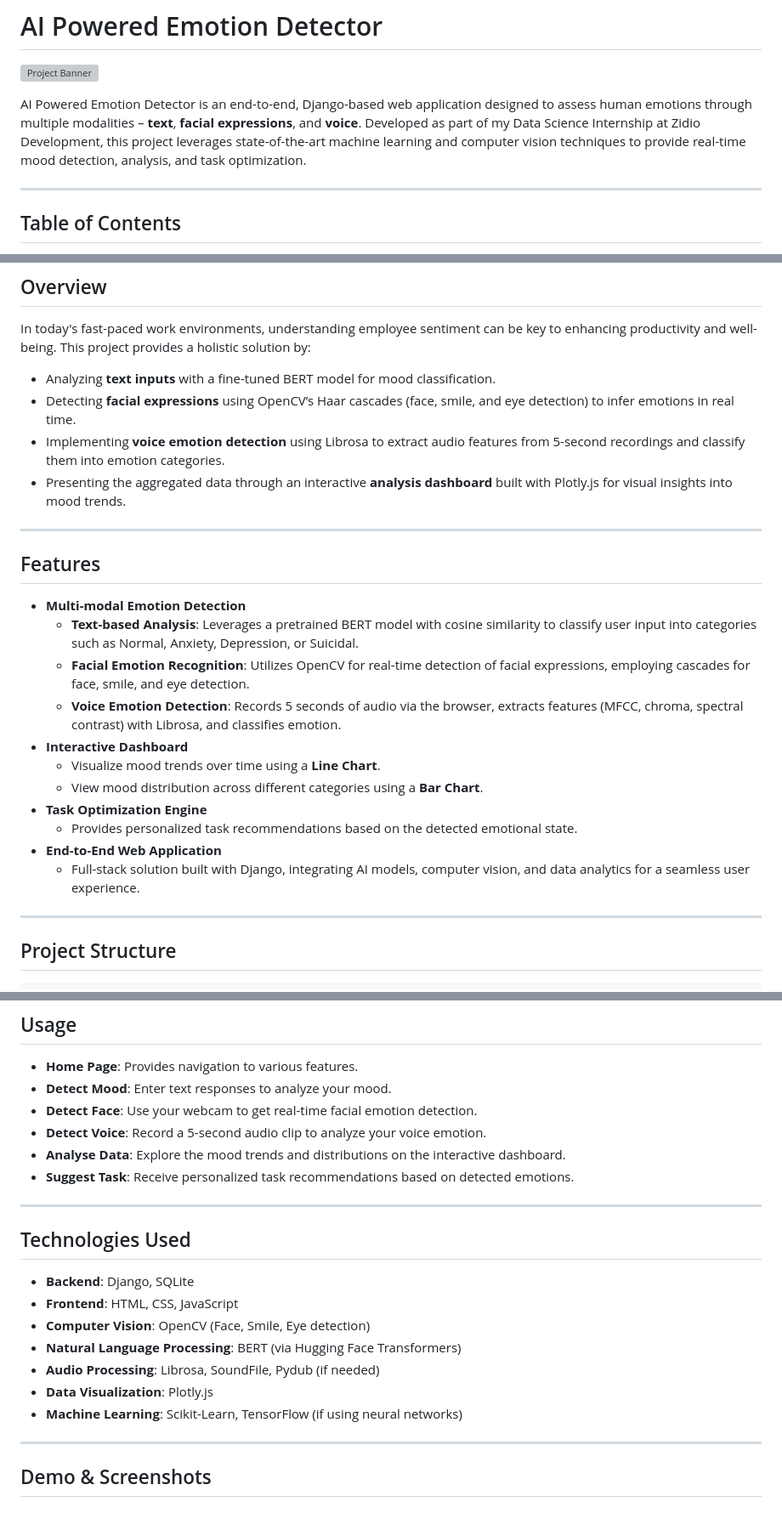
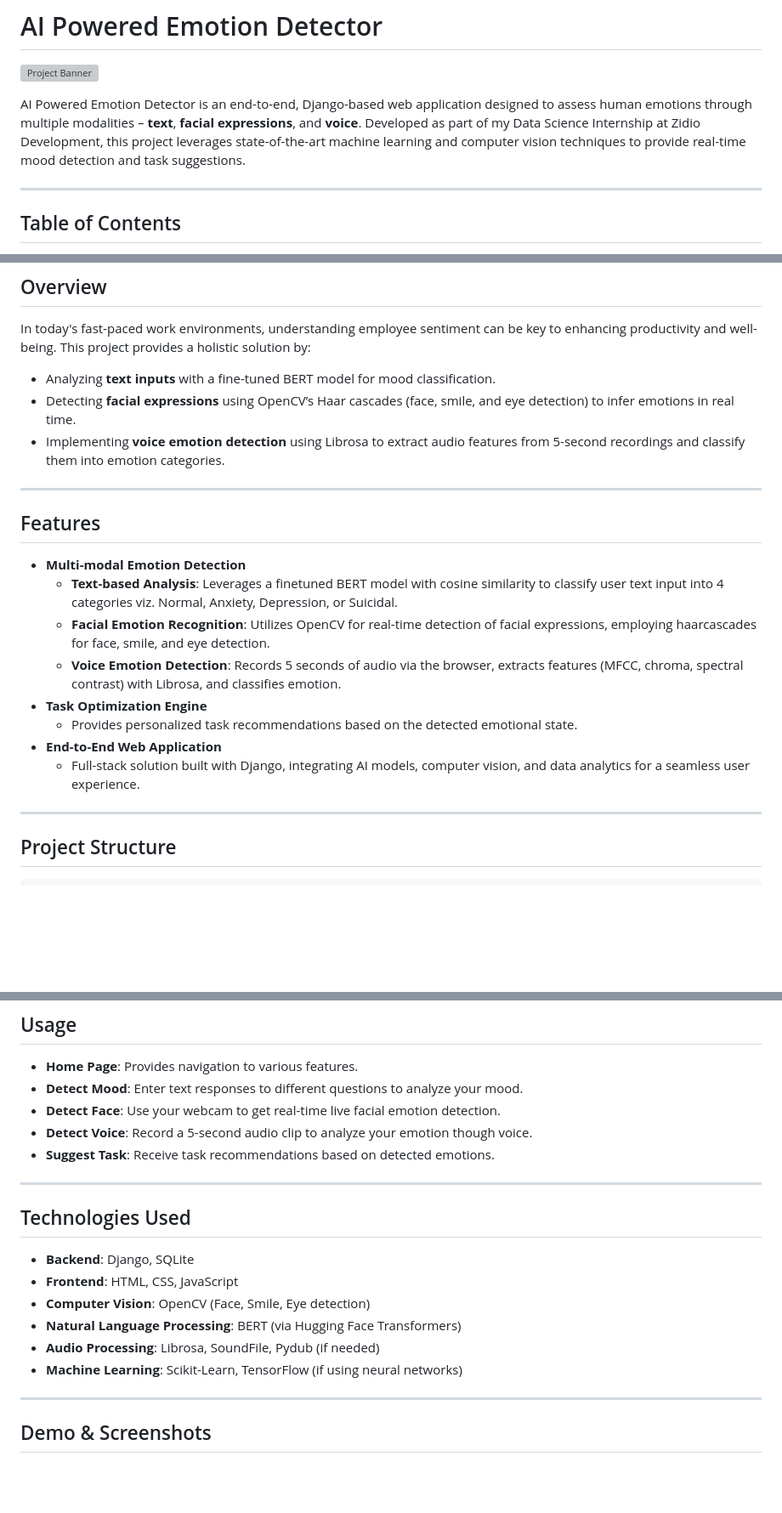
Before and after one commit to Param1304/AI_Powered_Emotion_Detector, a Markdown page: README.md, 3 parts joined by grey strips. Shown: that part at 85% size. Drawn GitHub-style; blank space fills up the shorter version; grey boxes are pictures that could not be loaded.

```diff
--- a/README.md
+++ b/README.md
@@ -3,7 +3,7 @@
 
 ![Project Banner](https://raw.githubusercontent.com/Param1304/AI_Powered_Emotion_Detector/main/Second_Project_Zidio/banner.png)
 
-AI Powered Emotion Detector is an end-to-end, Django-based web application designed to assess human emotions through multiple modalities – **text**, **facial expressions**, and **voice**. Developed as part of my Data Science Internship at Zidio Development, this project leverages state-of-the-art machine learning and computer vision techniques to provide real-time mood detection, analysis, and task optimization.
+AI Powered Emotion Detector is an end-to-end, Django-based web application designed to assess human emotions through multiple modalities – **text**, **facial expressions**, and **voice**. Developed as part of my Data Science Internship at Zidio Development, this project leverages state-of-the-art machine learning and computer vision techniques to provide real-time mood detection and task suggestions.
 
 ---
 
@@ -29,24 +29,18 @@ In today's fast-paced work environments, understanding employee sentiment can be
 - Analyzing **text inputs** with a fine-tuned BERT model for mood classification.
 - Detecting **facial expressions** using OpenCV’s Haar cascades (face, smile, and eye detection) to infer emotions in real time.
 - Implementing **voice emotion detection** using Librosa to extract audio features from 5-second recordings and classify them into emotion categories.
-- Presenting the aggregated data through an interactive **analysis dashboard** built with Plotly.js for visual insights into mood trends.
-
 ---
 
 ## Features
 
 - **Multi-modal Emotion Detection**
-  - **Text-based Analysis**: Leverages a pretrained BERT model with cosine similarity to classify user input into categories such as Normal, Anxiety, Depression, or Suicidal.
-  - **Facial Emotion Recognition**: Utilizes OpenCV for real-time detection of facial expressions, employing cascades for face, smile, and eye detection.
+  - **Text-based Analysis**: Leverages a finetuned BERT model with cosine similarity to classify user text input into 4 categories viz. Normal, Anxiety, Depression, or Suicidal.
+  - **Facial Emotion Recognition**: Utilizes OpenCV for real-time detection of facial expressions, employing haarcascades for face, smile, and eye detection.
   - **Voice Emotion Detection**: Records 5 seconds of audio via the browser, extracts features (MFCC, chroma, spectral contrast) with Librosa, and classifies emotion.
-- **Interactive Dashboard**
-  - Visualize mood trends over time using a **Line Chart**.
-  - View mood distribution across different categories using a **Bar Chart**.
 - **Task Optimization Engine**
   - Provides personalized task recommendations based on the detected emotional state.
 - **End-to-End Web Application**
   - Full-stack solution built with Django, integrating AI models, computer vision, and data analytics for a seamless user experience.
-
 ---
 
 ## Project Structure
@@ -143,11 +137,10 @@ AI_Powered_Emotion_Detector/
 ## Usage
 
 - **Home Page**: Provides navigation to various features.
-- **Detect Mood**: Enter text responses to analyze your mood.
-- **Detect Face**: Use your webcam to get real-time facial emotion detection.
-- **Detect Voice**: Record a 5-second audio clip to analyze your voice emotion.
-- **Analyse Data**: Explore the mood trends and distributions on the interactive dashboard.
-- **Suggest Task**: Receive personalized task recommendations based on detected emotions.
+- **Detect Mood**: Enter text responses to different questions to analyze your mood.
+- **Detect Face**: Use your webcam to get real-time live facial emotion detection.
+- **Detect Voice**: Record a 5-second audio clip to analyze your emotion though voice.
+- **Suggest Task**: Receive task recommendations based on detected emotions.
 
 ---
 
@@ -158,9 +151,7 @@ AI_Powered_Emotion_Detector/
 - **Computer Vision**: OpenCV (Face, Smile, Eye detection)
 - **Natural Language Processing**: BERT (via Hugging Face Transformers)
 - **Audio Processing**: Librosa, SoundFile, Pydub (if needed)
-- **Data Visualization**: Plotly.js
 - **Machine Learning**: Scikit-Learn, TensorFlow (if using neural networks)
-
 ---
 
 ## Demo & Screenshots
```
